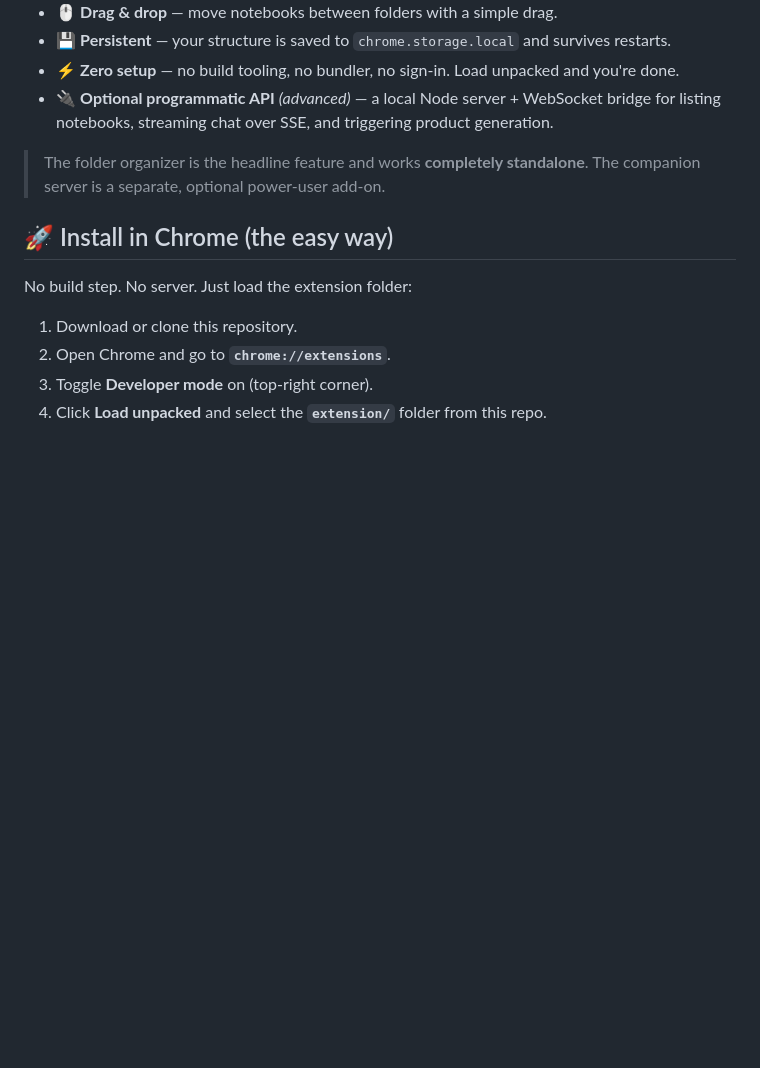
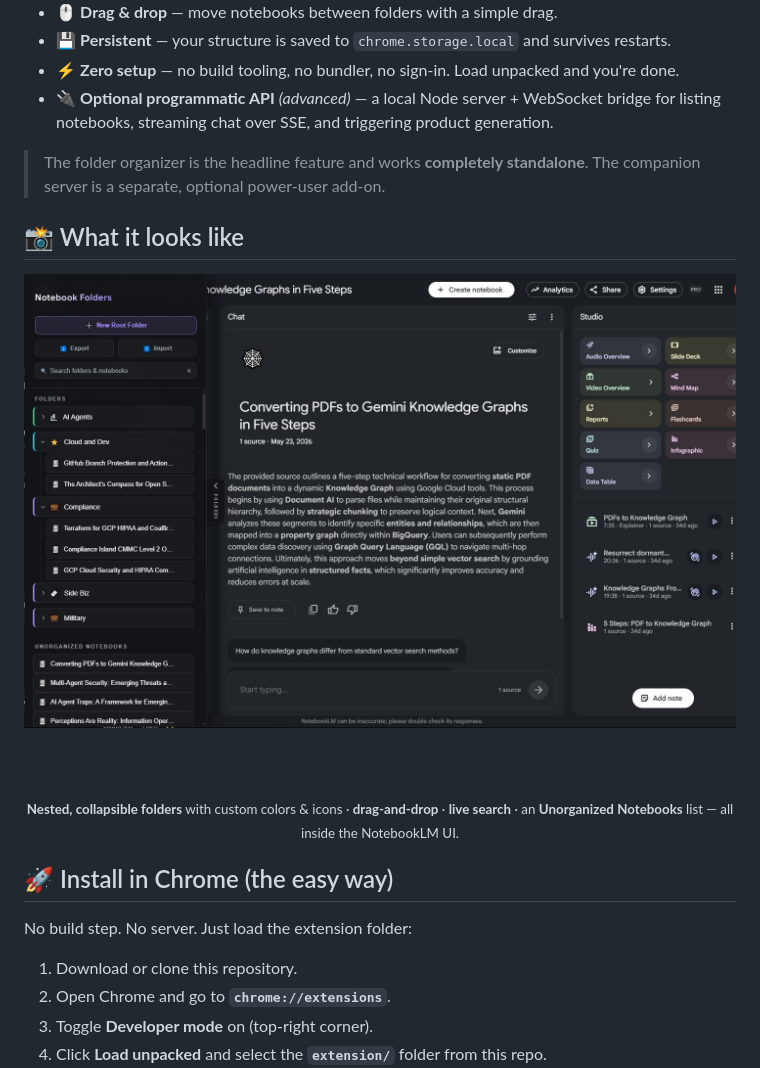
Before and after one commit to mlcyclops/notebooklmchrome, a Markdown page: README.md, the part around the change. GitHub-like rendering; pictures changed too: assets/folders-screenshot.jpg (added); blank space fills up the shorter version.

Commit message:
docs(readme): add folders sidebar screenshot with a hero presentation
Add assets/folders-screenshot.jpg and a centered, click-to-zoom 'What it
looks like' section between Features and Install, showing nested/collapsible
folders, colors/icons, drag-and-drop, search, and the Unorganized list.

```diff
--- a/README.md
+++ b/README.md
@@ -39,6 +39,20 @@ automations, and experiments.
 
 > The folder organizer is the headline feature and works **completely standalone**.
 > The companion server is a separate, optional power-user add-on.
+
+## 📸 What it looks like
+
+<div align="center">
+
+<a href="assets/folders-screenshot.jpg">
+  <img src="assets/folders-screenshot.jpg" width="820" alt="The Folderizer sidebar inside NotebookLM: nested, collapsible folders with custom colors and icons, drag-and-drop, a search box, and an Unorganized Notebooks list" />
+</a>
+
+<br /><br />
+
+<sub><b>Nested, collapsible folders</b> with custom colors &amp; icons · <b>drag-and-drop</b> · <b>live search</b> · an <b>Unorganized Notebooks</b> list — all inside the NotebookLM UI.</sub>
+
+</div>
 
 ## 🚀 Install in Chrome (the easy way)
 
```
